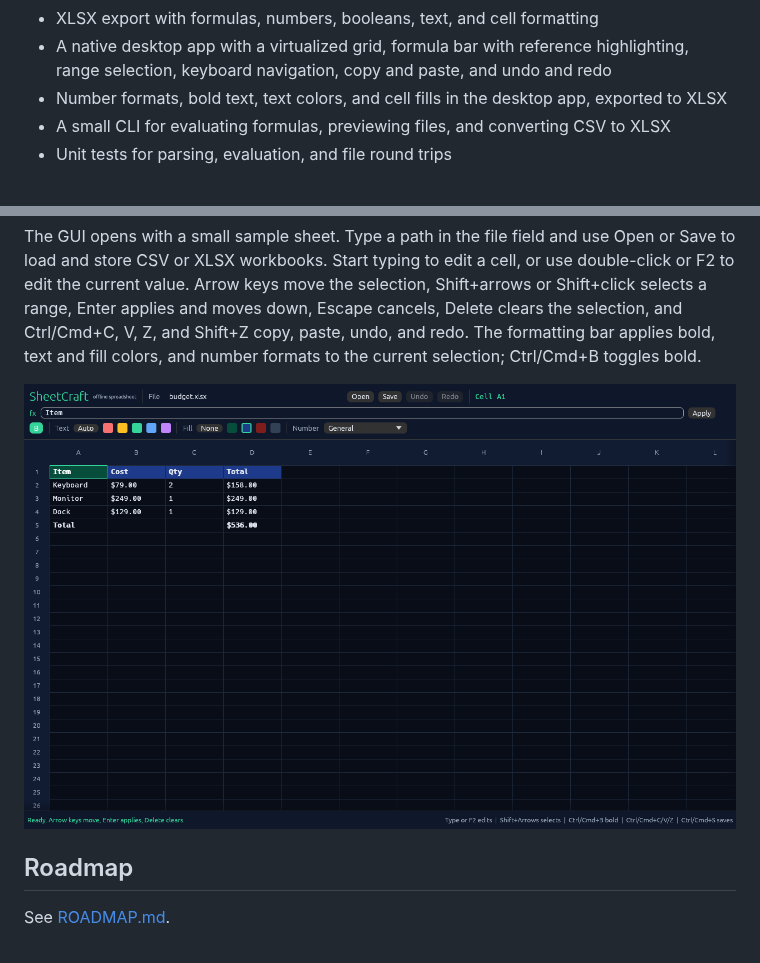
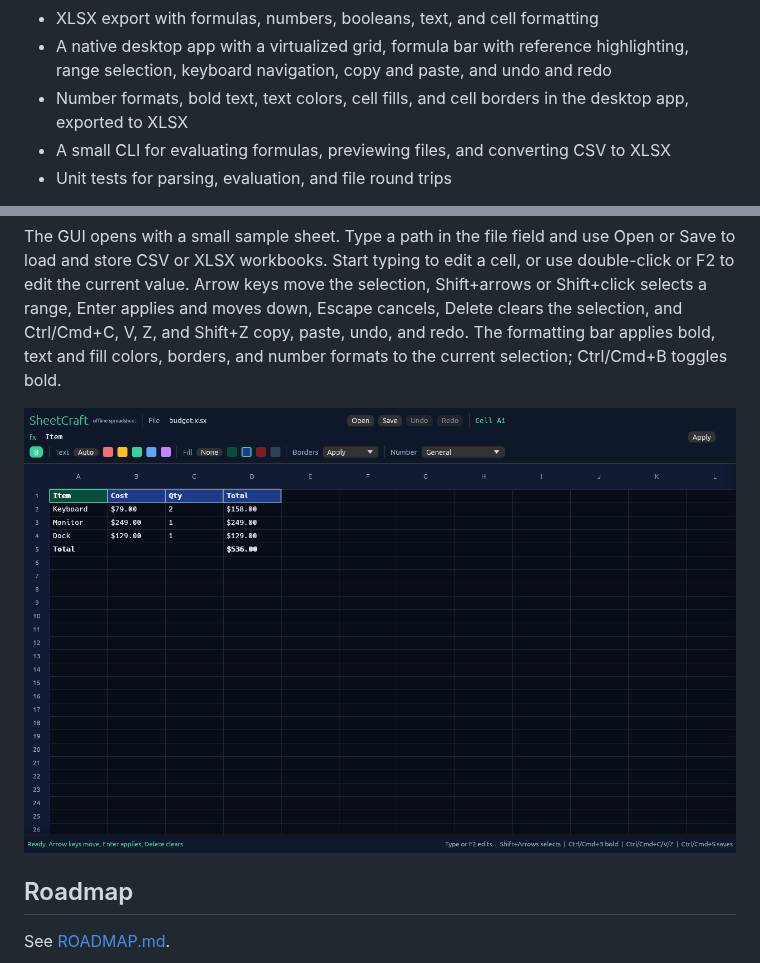
Before and after one commit to dsk-dev-ai/sheetcraft, a Markdown page: README.md, 2 parts joined by grey strips. Rendered like a GitHub page; pictures changed too: assets/screenshot.png.

Commit message:
Add cell borders (#13)

```diff
--- a/README.md
+++ b/README.md
@@ -36,8 +36,8 @@ Early core engine. The repository currently ships:
 - A native desktop app with a virtualized grid, formula bar with reference
   highlighting, range selection, keyboard navigation, copy and paste, and undo
   and redo
-- Number formats, bold text, text colors, and cell fills in the desktop app,
-  exported to XLSX
+- Number formats, bold text, text colors, cell fills, and cell borders in the
+  desktop app, exported to XLSX
 - A small CLI for evaluating formulas, previewing files, and converting CSV to XLSX
 - Unit tests for parsing, evaluation, and file round trips
 
@@ -71,8 +71,8 @@ cell, or use double-click or F2 to edit the current value. Arrow keys move the
 selection, Shift+arrows or Shift+click selects a range, Enter applies and moves
 down, Escape cancels, Delete clears the selection, and Ctrl/Cmd+C, V, Z, and
 Shift+Z copy, paste, undo, and redo. The formatting bar applies bold, text and
-fill colors, and number formats to the current selection; Ctrl/Cmd+B toggles
-bold.
+fill colors, borders, and number formats to the current selection; Ctrl/Cmd+B
+toggles bold.
 
 ![SheetCraft desktop app](assets/screenshot.png)
 
```
Also changed, not shown: ROADMAP.md (+1 -1 lines), 5 other files.
